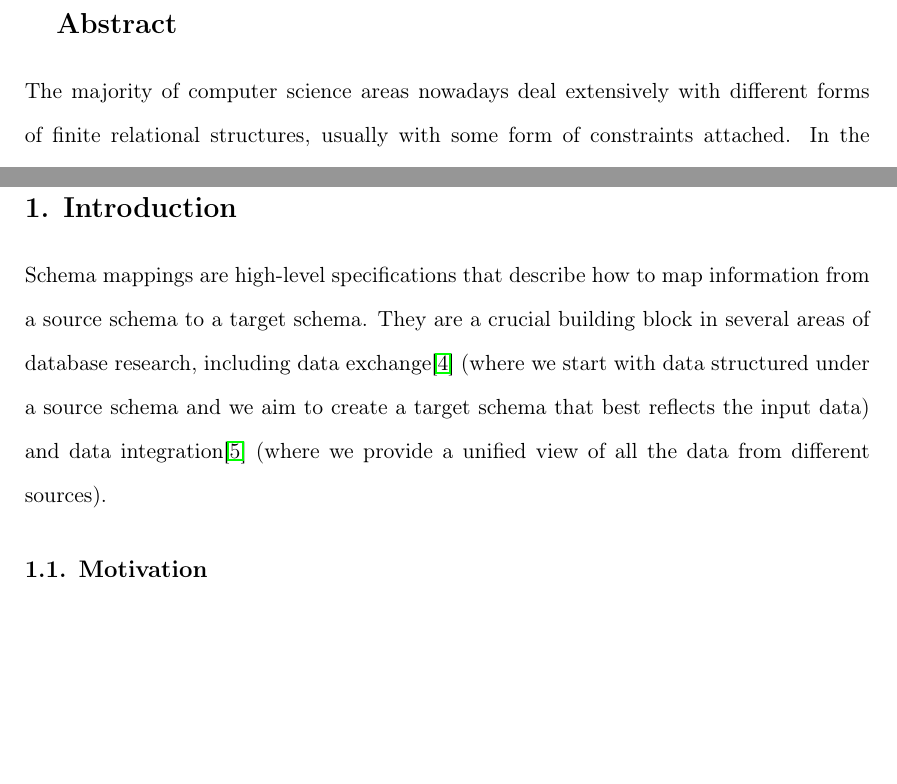
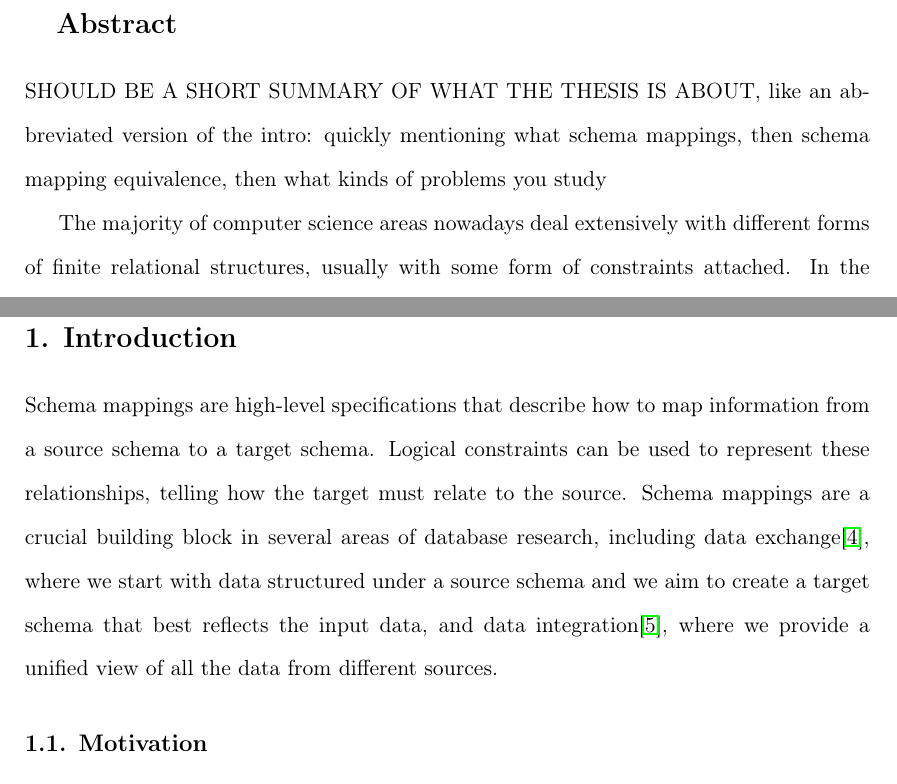
Before and after one commit to gabrielmoise/Fourth-year-project, a LaTeX document (project.tex): two parts of pages 3 and 6 of 36, joined at a grey line, cut so that both start at the same text, the shorter picture padded with empty space. Compiled offline with pdfLaTeX.

Commit message:
Update project.tex

```diff
--- a/project.tex
+++ b/project.tex
@@ -102,6 +102,8 @@
 \justifying
 
 \section{Abstract}
+SHOULD BE A SHORT SUMMARY OF WHAT THE THESIS IS ABOUT, like an abbreviated version of the intro: quickly mentioning what schema mappings, then schema mapping equivalence, then what kinds of problems you study
+
 The majority of computer science areas nowadays deal extensively with different forms of finite relational structures, usually with some form of constraints attached. In the databases domain, we can view the usual relations (tables) as structures, being constrained by dependencies, which impose relationships on the data that can appear in instances. In graph theory, we can view graphs as structures, and the constraints can generate the problems that concern us, for example k-coloring. In this project, we will try to formalize precisely the relational structures and constraints. We will cover a very researched class of constraints, namely tuple-generating dependencies, examining their behavior with respect to database instances. We will also examine how we can decide equivalence of schemas, by imposing conditions on the form of the dependencies.
 
 \section{Acknowledgements}
@@ -116,7 +118,7 @@ Many thanks to my supervisor Michael Benedikt for coming up with the idea of the
 \newpage
 
 \section{1. Introduction}
-Schema mappings are high-level specifications that describe how to map information from a source schema to a target schema. They are a crucial building block in several areas of database research, including data exchange\cite{dataexchange} (where we start with data structured under a source schema and we aim to create a target schema that best reflects the input data) and data integration\cite{dataintegration} (where we provide a unified view of all the data from different sources).
+Schema mappings are high-level specifications that describe how to map information from a source schema to a target schema. Logical constraints can be used to represent these relationships, telling how the target must relate to the source. Schema mappings are a crucial building block in several areas of database research, including data exchange\cite{dataexchange}, where we start with data structured under a source schema and we aim to create a target schema that best reflects the input data, and data integration\cite{dataintegration}, where we provide a unified view of all the data from different sources.
 
 \subsection{1.1. Motivation}
 In order to describe the relationship between source and target schemas, we use sets of constraints. Naturally, there has been a lot of research on manipulating schema mappings (with operations such as inverse and composition), but this project is focused on the optimization aspect. This consists of the removal of redundant constraints, an operation which can speed up drastically the computation of our target instances. \newline
```
